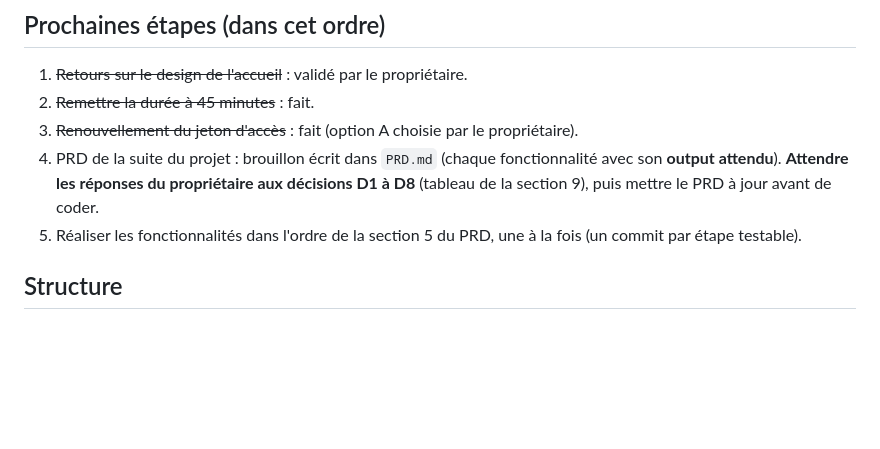
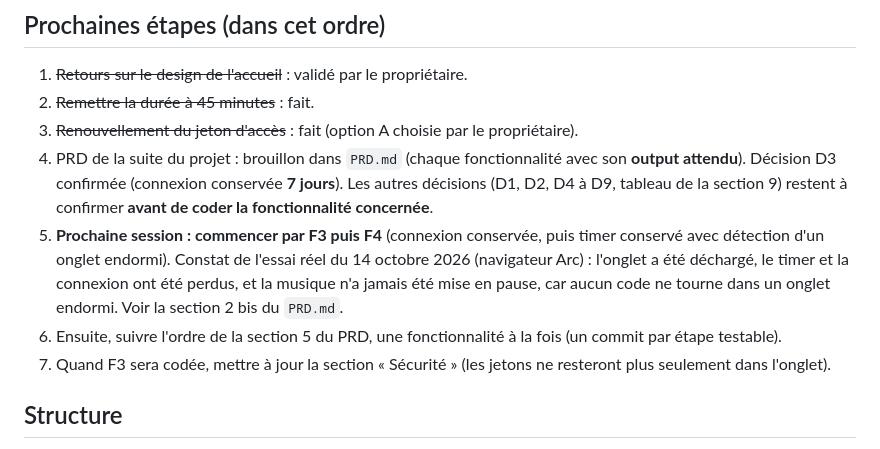
Before and after one commit to bloomsqueen/pomodoro-spotify, a Markdown page: CLAUDE.md, the part around the change. Rendered like a GitHub page; blank space fills up the shorter version.

```diff
--- a/CLAUDE.md
+++ b/CLAUDE.md
@@ -38,8 +38,10 @@ Le propriétaire du dépôt construit sa **première application** et découvre
 1. ~~Retours sur le design de l'accueil~~ : validé par le propriétaire.
 2. ~~Remettre la durée à 45 minutes~~ : fait.
 3. ~~Renouvellement du jeton d'accès~~ : fait (option A choisie par le propriétaire).
-4. PRD de la suite du projet : brouillon écrit dans `PRD.md` (chaque fonctionnalité avec son **output attendu**). **Attendre les réponses du propriétaire aux décisions D1 à D8** (tableau de la section 9), puis mettre le PRD à jour avant de coder.
-5. Réaliser les fonctionnalités dans l'ordre de la section 5 du PRD, une à la fois (un commit par étape testable).
+4. PRD de la suite du projet : brouillon dans `PRD.md` (chaque fonctionnalité avec son **output attendu**). Décision D3 confirmée (connexion conservée **7 jours**). Les autres décisions (D1, D2, D4 à D9, tableau de la section 9) restent à confirmer **avant de coder la fonctionnalité concernée**.
+5. **Prochaine session : commencer par F3 puis F4** (connexion conservée, puis timer conservé avec détection d'un onglet endormi). Constat de l'essai réel du 14 octobre 2026 (navigateur Arc) : l'onglet a été déchargé, le timer et la connexion ont été perdus, et la musique n'a jamais été mise en pause, car aucun code ne tourne dans un onglet endormi. Voir la section 2 bis du `PRD.md`.
+6. Ensuite, suivre l'ordre de la section 5 du PRD, une fonctionnalité à la fois (un commit par étape testable).
+7. Quand F3 sera codée, mettre à jour la section « Sécurité » (les jetons ne resteront plus seulement dans l'onglet).
 
 ## Structure
 - `index.html` : la page (connexion, affichage du timer, bouton Démarrer, zone de messages).
```
Also changed, not shown: PRD.md (+35 -14 lines).
